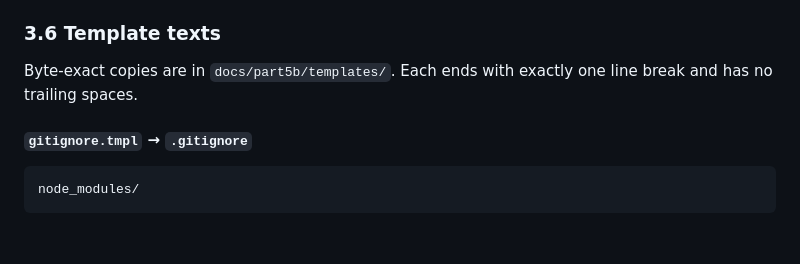
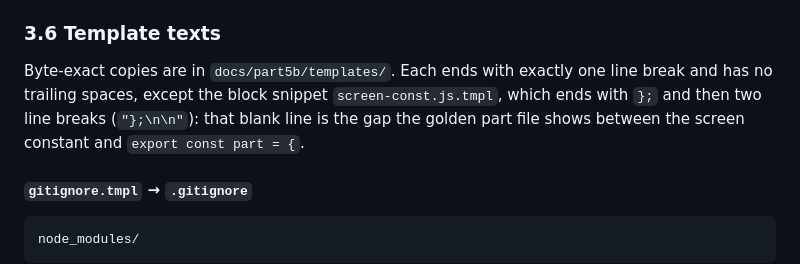
Before and after one commit to kohz87/Story_studio, a Markdown page: docs/PART5B_SPEC.md, the part around the change. Drawn GitHub-style; blank space fills up the shorter version.

Commit message:
Spec 3.6: screen-const.js.tmpl ends with a blank line
The pinned template and the golden part file both need the trailing blank line; the text rule now names the exception.

Co-Authored-By: Claude Opus 5.5 <noreply@anthropic.com>
Claude-Session: https://claude.ai/code/session_01Qp9gtHxXEZNRVLhbUujNYu

```diff
--- a/docs/PART5B_SPEC.md
+++ b/docs/PART5B_SPEC.md
@@ -305,7 +305,9 @@ inserted before the inline pass, so their own placeholders are filled. `blocks`
 
 ### 3.6 Template texts
 
-Byte-exact copies are in `docs/part5b/templates/`. Each ends with exactly one line break and has no trailing spaces.
+Byte-exact copies are in `docs/part5b/templates/`. Each ends with exactly one line break and has no trailing spaces,
+except the block snippet `screen-const.js.tmpl`, which ends with `};` and then two line breaks (`"};\n\n"`): that blank
+line is the gap the golden part file shows between the screen constant and `export const part = {`.
 
 #### `gitignore.tmpl` → `.gitignore`
 
```
